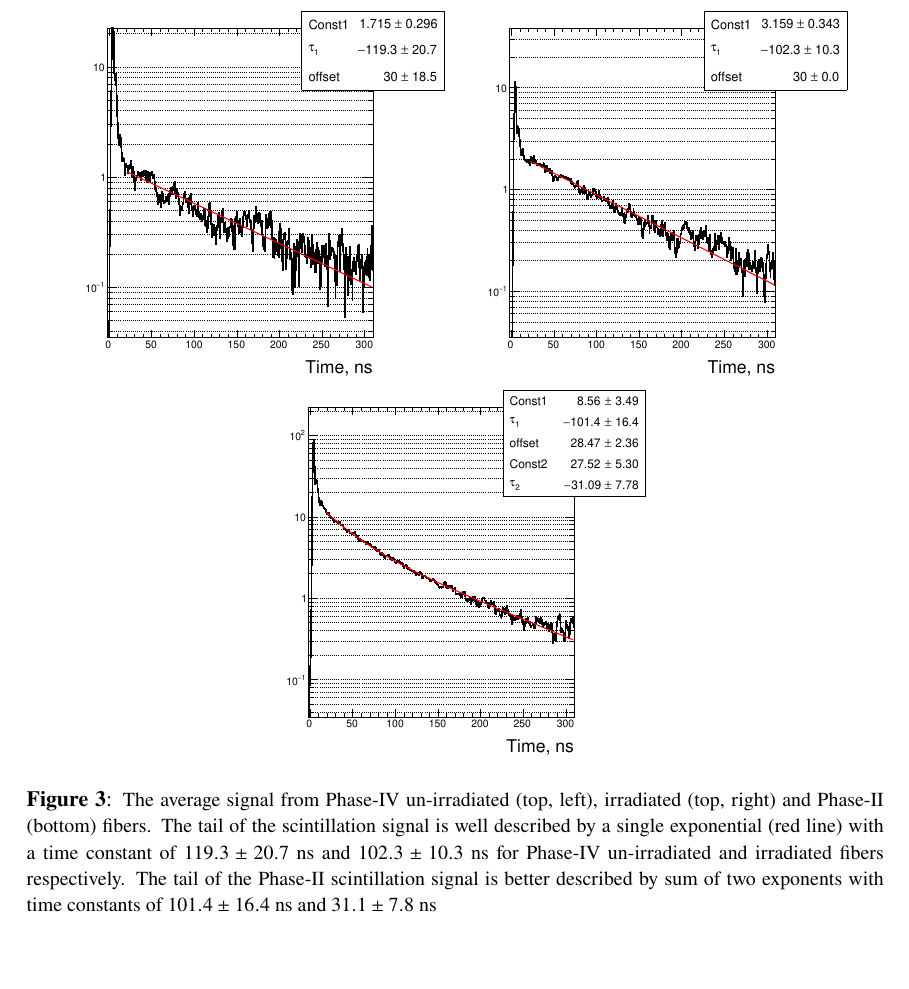
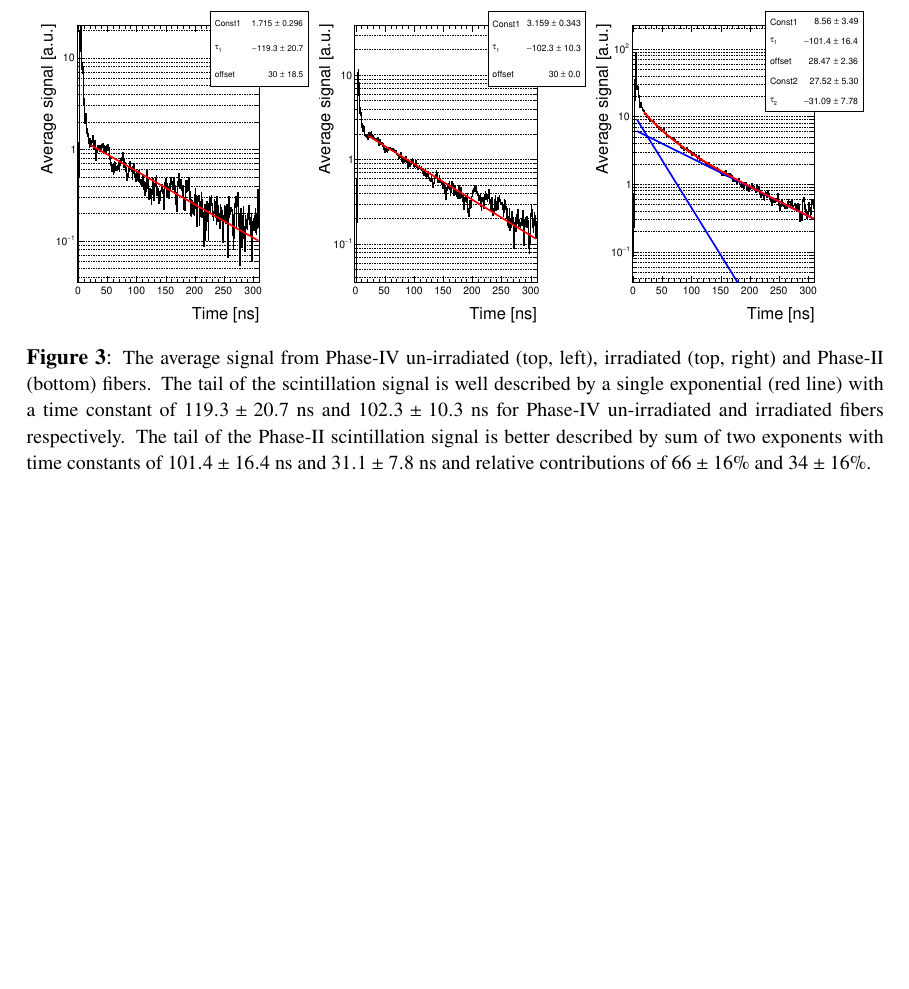
Before and after one commit to deguio/Fibres_3rdPaper, a LaTeX document (3rdPaper.tex): part of page 6 of 11 before the commit and part of page 5 of 11 after it, cut so that both start at the same text, the shorter picture padded with empty space. Compiled offline with pdfLaTeX.

Commit message:
incremental changes overnight

```diff
--- a/3rdPaper.tex
+++ b/3rdPaper.tex
@@ -121,11 +121,11 @@ We also measured the timing characteristics of the scintillation component of th
 
 \begin{figure}[ht]
 \begin{center}
-      \includegraphics[width=7cm]{Figures/B5_R11864_fit_zoom_singleLog.pdf}
-      \includegraphics[width=7cm]{Figures/B4_R11863_fit_zoom_singleLog.pdf}
-      \includegraphics[width=7cm]{Figures/B1_R11862_fit_zoom_singleLog.pdf}
+      \includegraphics[width=4.8cm]{Figures/B5_R11864_fit_zoom_singleLog.pdf}
+      \includegraphics[width=4.8cm]{Figures/B4_R11863_fit_zoom_singleLog.pdf}
+      \includegraphics[width=4.8cm]{Figures/B1_R11862_fit_zoom_singleLog.pdf}
        %%\vspace{-1pc}
-\caption{\small The average signal from Phase-IV un-irradiated (top, left), irradiated (top, right) and Phase-II (bottom) fibers. The tail of the scintillation signal is well described by a single exponential (red line) with a time constant of $119.3 \pm 20.7$ ns and $102.3 \pm 10.3$ ns for Phase-IV un-irradiated and irradiated fibers respectively. The tail of the Phase-II scintillation signal is better described by sum of two exponents with time constants of $101.4 \pm 16.4$ ns and $31.1  \pm 7.8$ ns }
+\caption{\small The average signal from Phase-IV un-irradiated (top, left), irradiated (top, right) and Phase-II (bottom) fibers. The tail of the scintillation signal is well described by a single exponential (red line) with a time constant of $119.3 \pm 20.7$ ns and $102.3 \pm 10.3$ ns for Phase-IV un-irradiated and irradiated fibers respectively. The tail of the Phase-II scintillation signal is better described by sum of two exponents with time constants of $101.4 \pm 16.4$ ns and $31.1  \pm 7.8$ ns and relative contributions of $66 \pm 16 \%$ and $34 \pm 16 \%$.}
     \label{fig:phase4scintTime}
 \end{center}
 \end{figure}
```
Also changed, not shown: Figures/B1_R11862_fit_zoom_singleLog.pdf, Figures/B4_R11863_fit_zoom_singleLog.pdf, Figures/B5_R11864_fit_zoom_singleLog.pdf.
